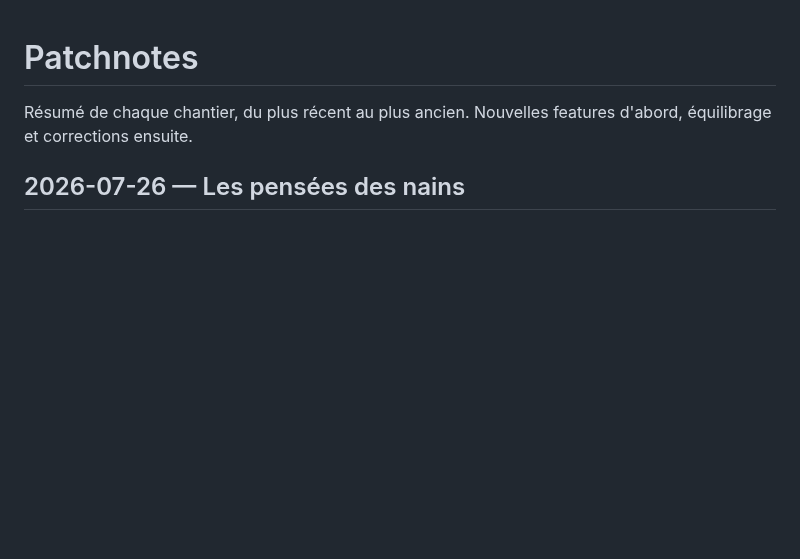
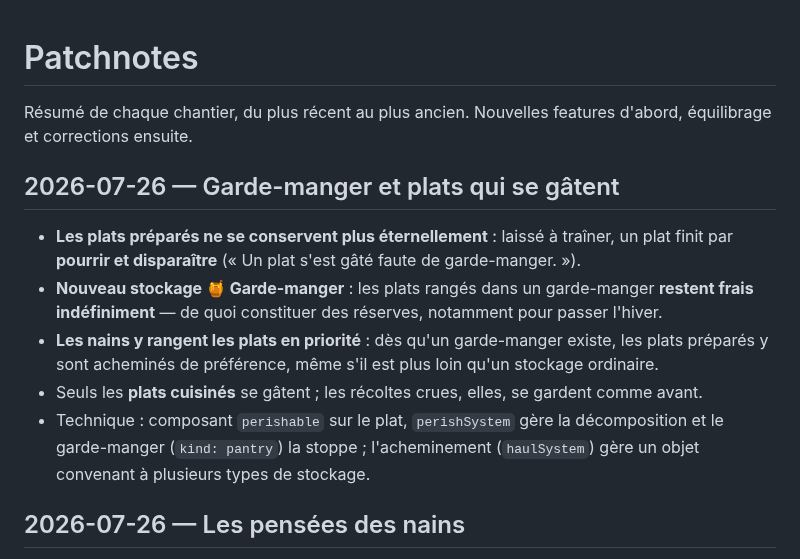
Before and after one commit to DeGraciaMathieu/dwarf, a Markdown page: PATCHNOTES.md, the part around the change. Drawn GitHub-style; blank space fills up the shorter version.

Commit message:
docs: patchnote — garde-manger et plats qui se gâtent
Co-Authored-By: Claude Opus 4.8 (1M context) <noreply@anthropic.com>

```diff
--- a/PATCHNOTES.md
+++ b/PATCHNOTES.md
@@ -1,6 +1,14 @@
 # Patchnotes
 
 Résumé de chaque chantier, du plus récent au plus ancien. Nouvelles features d'abord, équilibrage et corrections ensuite.
+
+## 2026-07-26 — Garde-manger et plats qui se gâtent
+
+- **Les plats préparés ne se conservent plus éternellement** : laissé à traîner, un plat finit par **pourrir et disparaître** (« Un plat s'est gâté faute de garde-manger. »).
+- **Nouveau stockage 🍯 Garde-manger** : les plats rangés dans un garde-manger **restent frais indéfiniment** — de quoi constituer des réserves, notamment pour passer l'hiver.
+- **Les nains y rangent les plats en priorité** : dès qu'un garde-manger existe, les plats préparés y sont acheminés de préférence, même s'il est plus loin qu'un stockage ordinaire.
+- Seuls les **plats cuisinés** se gâtent ; les récoltes crues, elles, se gardent comme avant.
+- Technique : composant `perishable` sur le plat, `perishSystem` gère la décomposition et le garde-manger (`kind: pantry`) la stoppe ; l'acheminement (`haulSystem`) gère un objet convenant à plusieurs types de stockage.
 
 ## 2026-07-26 — Les pensées des nains
 
```
